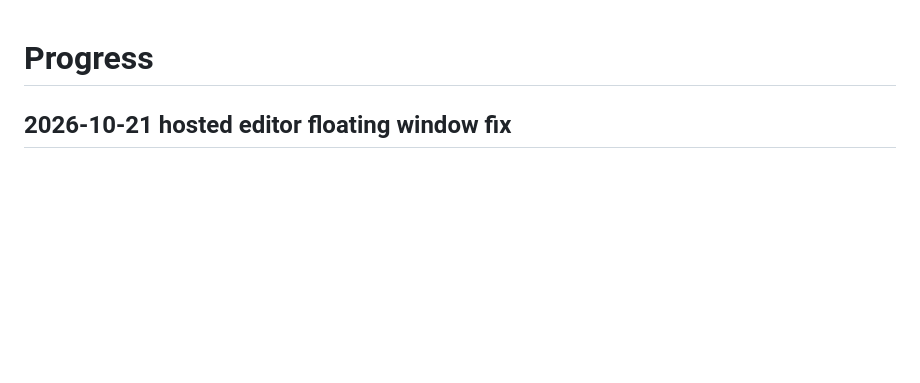
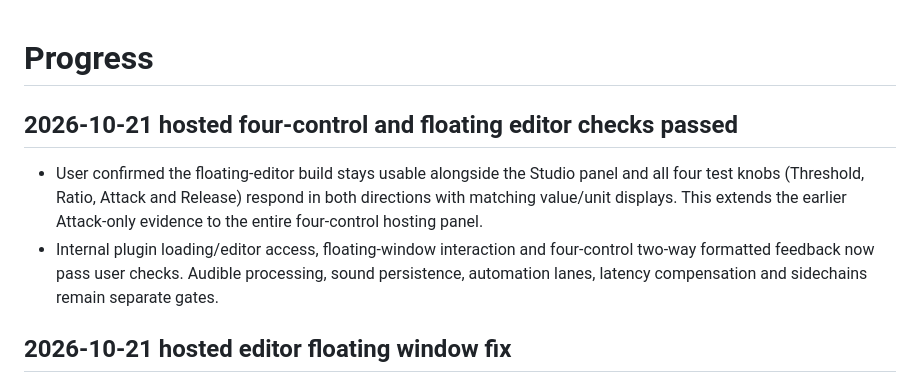
Before and after one commit to xxnoodl/ableton_device_vst_wrapper, a Markdown page: docs/progress.md, the part around the change. Rendered like a GitHub page; blank space fills up the shorter version.

Commit message:
note hosted controls test

```diff
--- a/docs/progress.md
+++ b/docs/progress.md
@@ -1,4 +1,9 @@
 # Progress
+
+## 2026-10-21 hosted four-control and floating editor checks passed
+
+- User confirmed the floating-editor build stays usable alongside the Studio panel and all four test knobs (Threshold, Ratio, Attack and Release) respond in both directions with matching value/unit displays. This extends the earlier Attack-only evidence to the entire four-control hosting panel.
+- Internal plugin loading/editor access, floating-window interaction and four-control two-way formatted feedback now pass user checks. Audible processing, sound persistence, automation lanes, latency compensation and sidechains remain separate gates.
 
 ## 2026-10-21 hosted editor floating window fix
 
```
Also changed, not shown: docs/plugin-hosting.md (+2 -0 lines), docs/testing.md (+2 -0 lines).
